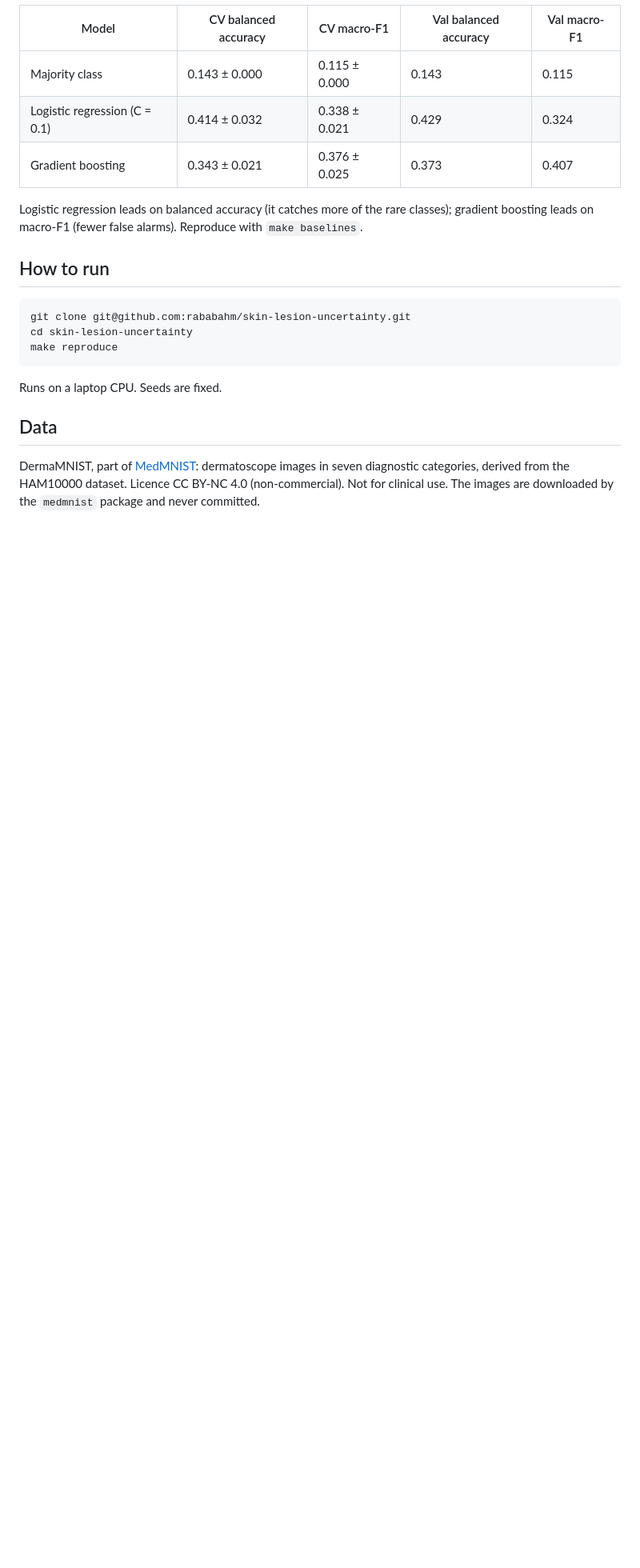
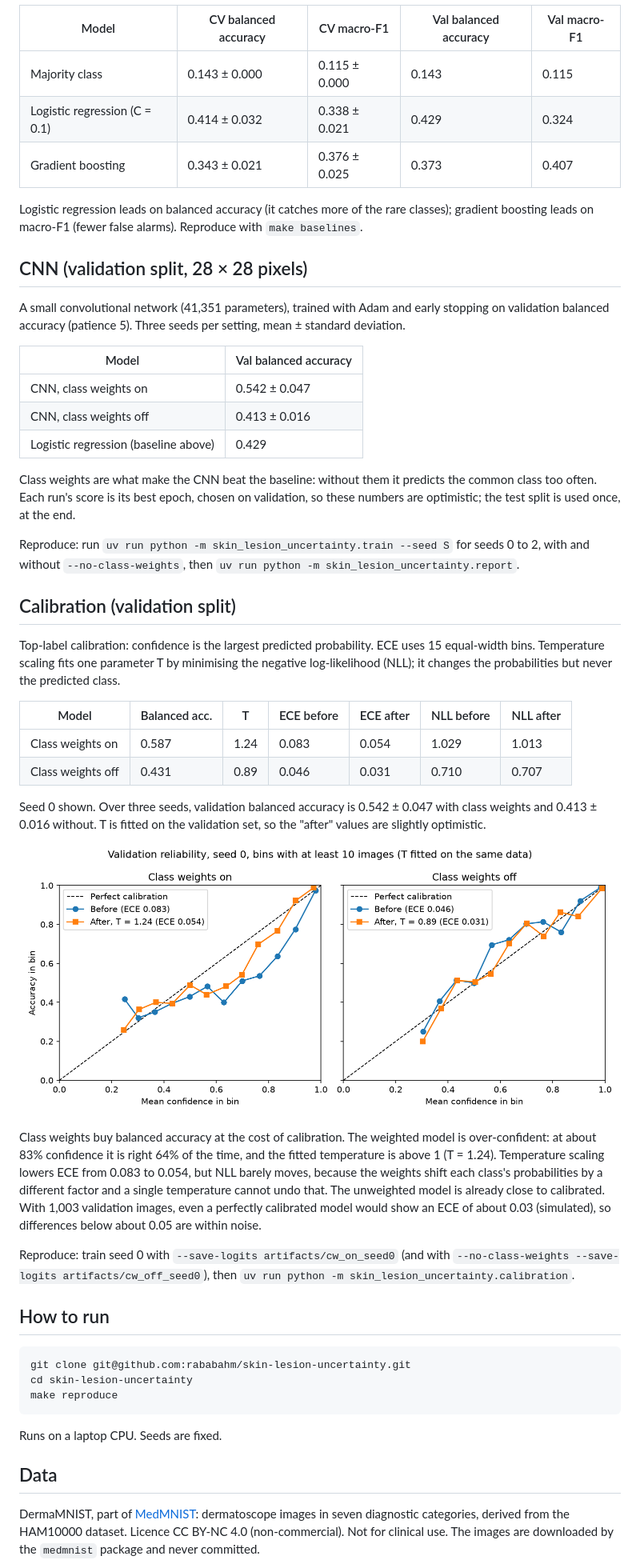
Before and after one commit to rababahm/skin-lesion-uncertainty, a Markdown page: README.md, the part around the change. Shown at 80% size. GitHub-like rendering; pictures changed too: reports/figures/reliability_validation.png (added); blank space fills up the shorter version.

Commit message:
Add CNN and calibration results to README

```diff
--- a/README.md
+++ b/README.md
@@ -24,6 +24,54 @@ then one score on the validation split. Class weights are balanced in all models
 
 Logistic regression leads on balanced accuracy (it catches more of the rare classes);
 gradient boosting leads on macro-F1 (fewer false alarms). Reproduce with `make baselines`.
+
+## CNN (validation split, 28 × 28 pixels)
+
+A small convolutional network (41,351 parameters), trained with Adam and early stopping
+on validation balanced accuracy (patience 5). Three seeds per setting, mean ± standard
+deviation.
+
+| Model | Val balanced accuracy |
+| --- | --- |
+| CNN, class weights on | 0.542 ± 0.047 |
+| CNN, class weights off | 0.413 ± 0.016 |
+| Logistic regression (baseline above) | 0.429 |
+
+Class weights are what make the CNN beat the baseline: without them it predicts the
+common class too often. Each run's score is its best epoch, chosen on validation, so
+these numbers are optimistic; the test split is used once, at the end.
+
+Reproduce: run `uv run python -m skin_lesion_uncertainty.train --seed S` for seeds 0 to 2,
+with and without `--no-class-weights`, then `uv run python -m skin_lesion_uncertainty.report`.
+
+## Calibration (validation split)
+
+Top-label calibration: confidence is the largest predicted probability. ECE uses 15
+equal-width bins. Temperature scaling fits one parameter T by minimising the negative
+log-likelihood (NLL); it changes the probabilities but never the predicted class.
+
+| Model | Balanced acc. | T | ECE before | ECE after | NLL before | NLL after |
+| --- | --- | --- | --- | --- | --- | --- |
+| Class weights on | 0.587 | 1.24 | 0.083 | 0.054 | 1.029 | 1.013 |
+| Class weights off | 0.431 | 0.89 | 0.046 | 0.031 | 0.710 | 0.707 |
+
+Seed 0 shown. Over three seeds, validation balanced accuracy is 0.542 ± 0.047 with class
+weights and 0.413 ± 0.016 without. T is fitted on the validation set, so the "after"
+values are slightly optimistic.
+
+![Reliability diagram](reports/figures/reliability_validation.png)
+
+Class weights buy balanced accuracy at the cost of calibration. The weighted model is
+over-confident: at about 83% confidence it is right 64% of the time, and the fitted
+temperature is above 1 (T = 1.24). Temperature scaling lowers ECE from 0.083 to 0.054,
+but NLL barely moves, because the weights shift each class's probabilities by a different
+factor and a single temperature cannot undo that. The unweighted model is already close
+to calibrated. With 1,003 validation images, even a perfectly calibrated model would show
+an ECE of about 0.03 (simulated), so differences below about 0.05 are within noise.
+
+Reproduce: train seed 0 with `--save-logits artifacts/cw_on_seed0` (and with
+`--no-class-weights --save-logits artifacts/cw_off_seed0`), then
+`uv run python -m skin_lesion_uncertainty.calibration`.
 
 ## How to run
 
```
Also changed, not shown: 1 other file.
